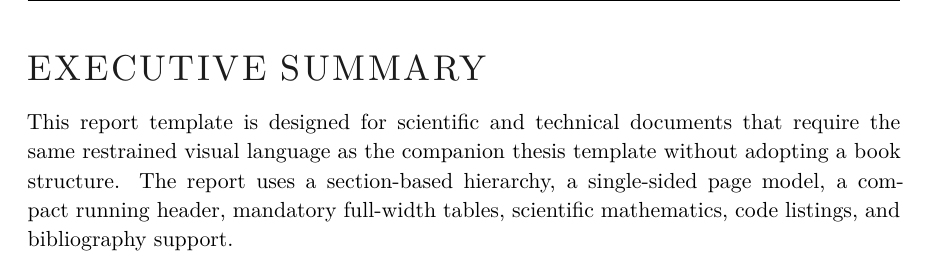
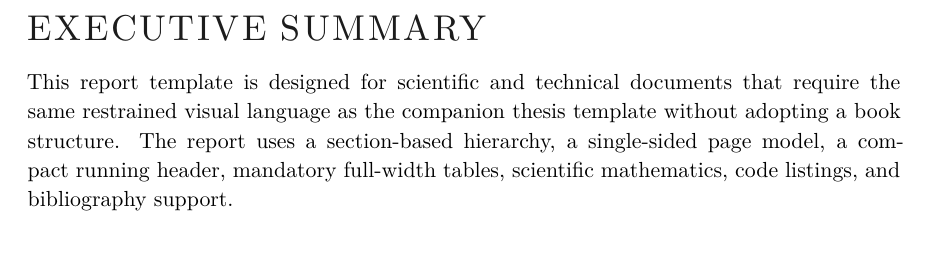
Before and after one commit to cigit-zgy/latex-templates, a LaTeX document (report/classic-academic/main.tex, which reads report/classic-academic/style/layout.tex): part of page 2 of 5, cut so that both start at the same text. Compiled offline with XeLaTeX; a missing font is replaced by an installed copy or a similar font.

Commit message:
style: remove report header rule

```diff
--- a/report/classic-academic/style/layout.tex
+++ b/report/classic-academic/style/layout.tex
@@ -43,7 +43,8 @@
 
 \pagestyle{fancy}
 \fancyhf{}
-\renewcommand{\headrulewidth}{0.45pt}
+% Reports use a clean running head without a horizontal rule.
+\renewcommand{\headrulewidth}{0pt}
 \renewcommand{\footrulewidth}{0pt}
 \fancyhead[L]{\small\AcademicHeaderFont\ReportShortTitle}
 \fancyhead[R]{\small\thepage}
```
